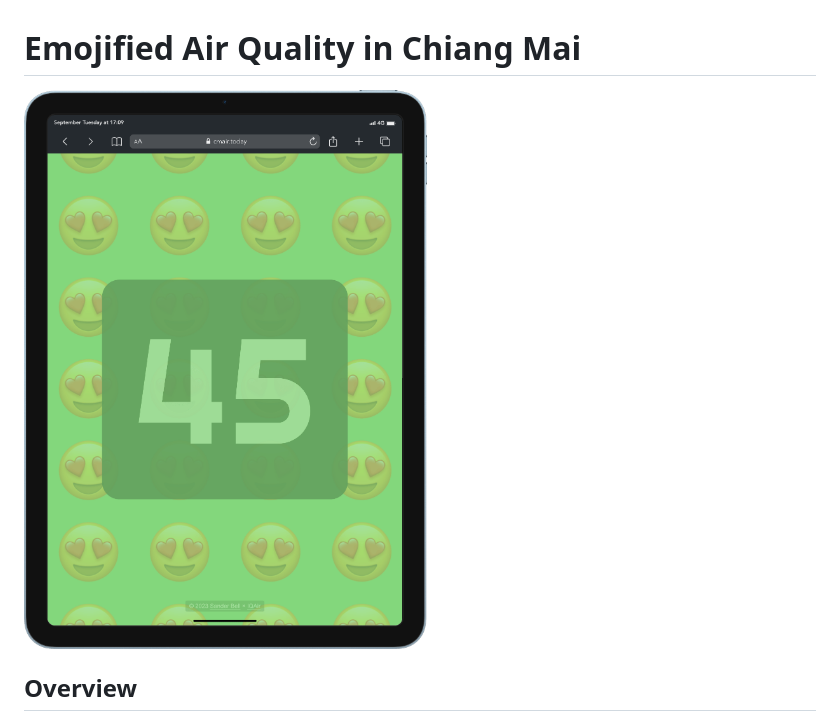
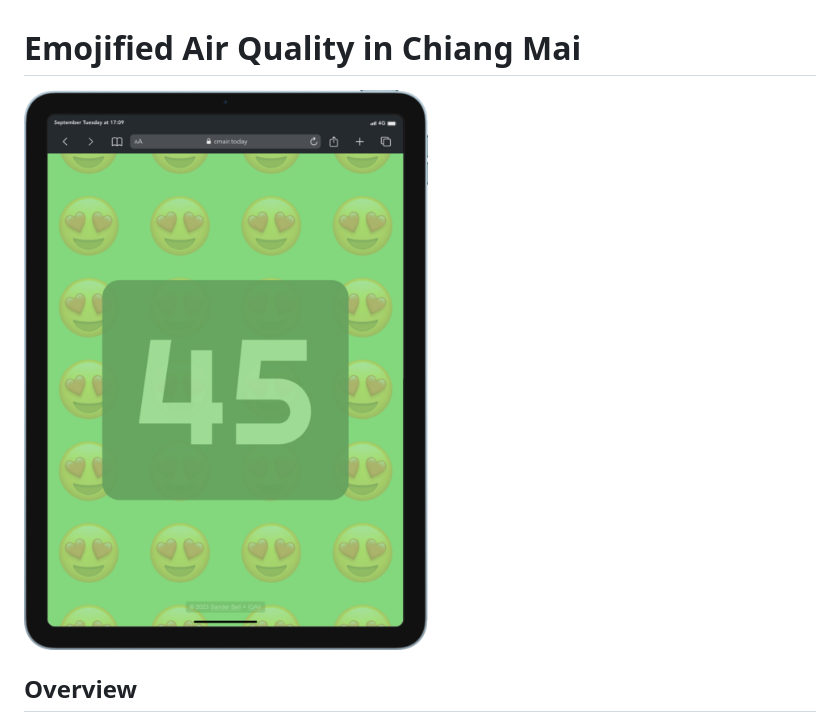
Before and after one commit to sanderbell/AQI, a Markdown page: README.md, the part around the change. Rendered like a GitHub page; pictures changed too: demo-screenshot.png (added), demo.png (deleted).

Commit message:
Replaced demo

```diff
--- a/README.md
+++ b/README.md
@@ -1,6 +1,6 @@
 # Emojified Air Quality in Chiang Mai
 
-![Live Air Quality](./demo.png "Live Air Quality")
+![Live Air Quality](./demo-screenshot.png "Live Air Quality")
 
 ## Overview
 
```
Also changed, not shown: 1 other file.
